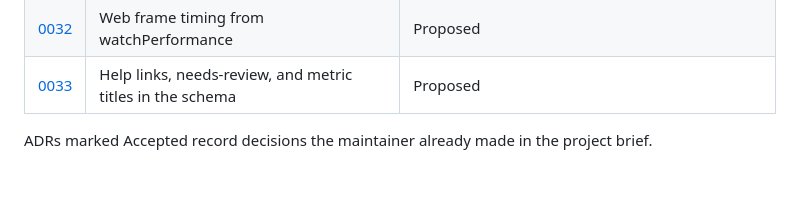
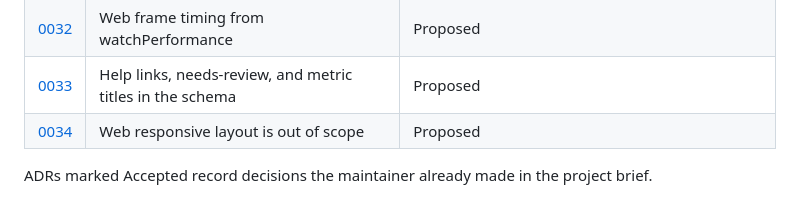
Before and after one commit to autobutler-org/flighthouse, a Markdown page: docs/adr/README.md, the part around the change. Rendered like a GitHub page.

Commit message:
docs: propose ADR 0034 leaving web responsive layout out of scope
Part of #161

Signed-off-by: t <t@e>

```diff
--- a/docs/adr/README.md
+++ b/docs/adr/README.md
@@ -38,5 +38,6 @@ maintainer; nothing is built on it.
 | [0031](0031-timeline-summary-writer.md)               | The TimelineSummary writer                            | Accepted, flagged for review |
 | [0032](0032-web-frame-timing-source.md)              | Web frame timing from watchPerformance                | Proposed  |
 | [0033](0033-help-links-needs-review-and-metric-titles.md) | Help links, needs-review, and metric titles in the schema | Proposed  |
+| [0034](0034-web-responsive-layout-out-of-scope.md)   | Web responsive layout is out of scope                 | Proposed  |
 
 ADRs marked Accepted record decisions the maintainer already made in the project brief.
```
Also changed, not shown: docs/adr/0034-web-responsive-layout-out-of-scope.md (added, +117 -0 lines).
